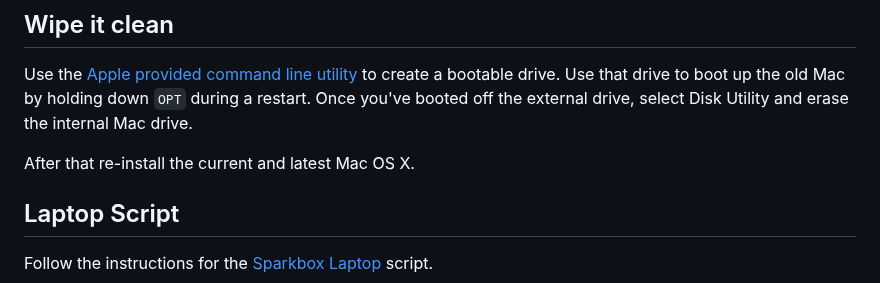
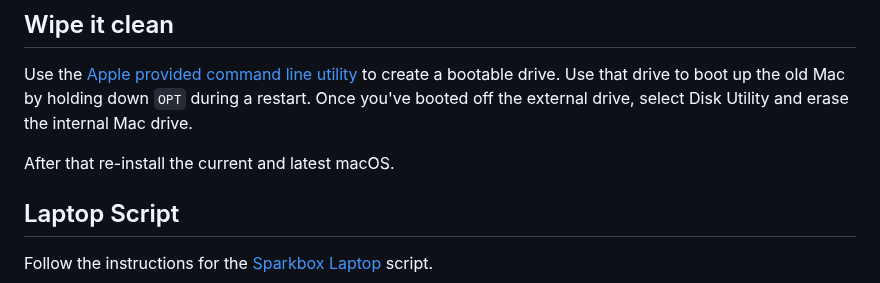
Before and after one commit to sparkbox/standard, a Markdown page: laptop/README.md, the part around the change. GitHub-like rendering.

```diff
--- a/laptop/README.md
+++ b/laptop/README.md
@@ -4,7 +4,7 @@
 
 Use the [Apple provided command line utility][apple-cli] to create a bootable drive. Use that drive to boot up the old Mac by holding down `OPT` during a restart. Once you've booted off the external drive, select Disk Utility and erase the internal Mac drive.
 
-After that re-install the current and latest Mac OS X.
+After that re-install the current and latest macOS.
 
 ## Laptop Script
 
```
Also changed, not shown: code-style/git/README.md (+1 -1 lines), security/mac-updates.md (+20 -6 lines), security/mac-updates.png (deleted), security/macos-updates-mas.png (added), security/macos-updates-system.png (added).
